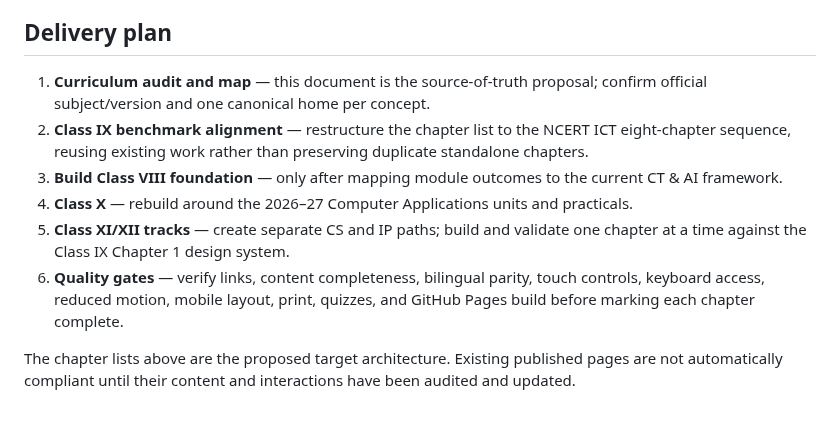
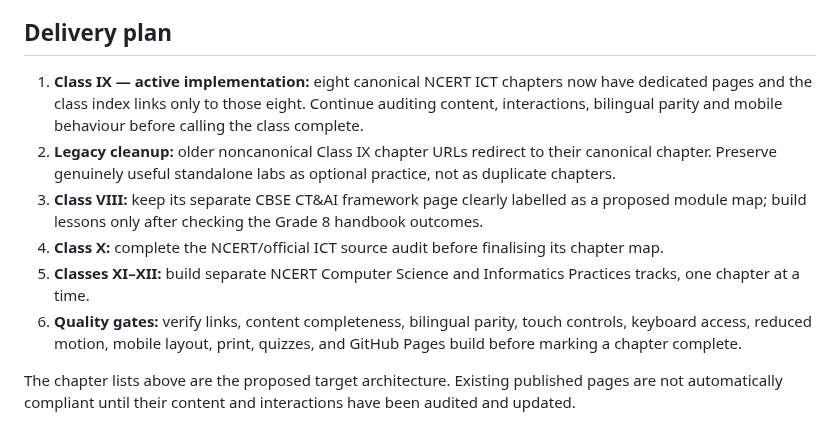
Before and after one commit to zzpsah/CS_Interactive_Hub, a Markdown page: CURRICULUM.md, the part around one of its changes. Drawn GitHub-style.

```diff
--- a/CURRICULUM.md
+++ b/CURRICULUM.md
@@ -127,11 +131,11 @@ A chapter is not complete merely because it contains text, decorative animation,
 
 ## Delivery plan
 
-1. **Curriculum audit and map** — this document is the source-of-truth proposal; confirm official subject/version and one canonical home per concept.
-2. **Class IX benchmark alignment** — restructure the chapter list to the NCERT ICT eight-chapter sequence, reusing existing work rather than preserving duplicate standalone chapters.
-3. **Build Class VIII foundation** — only after mapping module outcomes to the current CT & AI framework.
-4. **Class X** — rebuild around the 2026–27 Computer Applications units and practicals.
-5. **Class XI/XII tracks** — create separate CS and IP paths; build and validate one chapter at a time against the Class IX Chapter 1 design system.
-6. **Quality gates** — verify links, content completeness, bilingual parity, touch controls, keyboard access, reduced motion, mobile layout, print, quizzes, and GitHub Pages build before marking each chapter complete.
+1. **Class IX — active implementation:** eight canonical NCERT ICT chapters now have dedicated pages and the class index links only to those eight. Continue auditing content, interactions, bilingual parity and mobile behaviour before calling the class complete.
+2. **Legacy cleanup:** older noncanonical Class IX chapter URLs redirect to their canonical chapter. Preserve genuinely useful standalone labs as optional practice, not as duplicate chapters.
+3. **Class VIII:** keep its separate CBSE CT&AI framework page clearly labelled as a proposed module map; build lessons only after checking the Grade 8 handbook outcomes.
+4. **Class X:** complete the NCERT/official ICT source audit before finalising its chapter map.
+5. **Classes XI–XII:** build separate NCERT Computer Science and Informatics Practices tracks, one chapter at a time.
+6. **Quality gates:** verify links, content completeness, bilingual parity, touch controls, keyboard access, reduced motion, mobile layout, print, quizzes, and GitHub Pages build before marking a chapter complete.
 
 The chapter lists above are the proposed target architecture. Existing published pages are not automatically compliant until their content and interactions have been audited and updated.
```
Also changed, not shown: other parts of CURRICULUM.md (+26 -22 lines).
